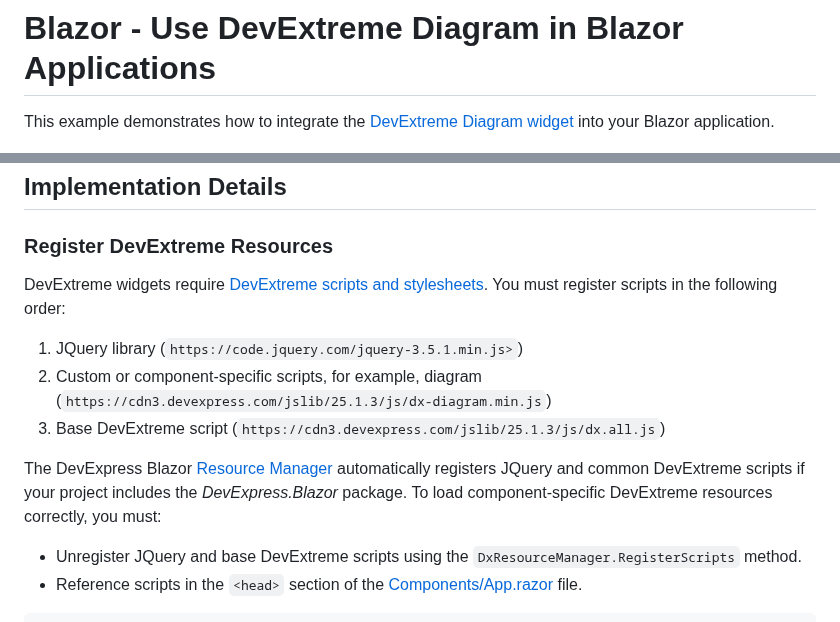
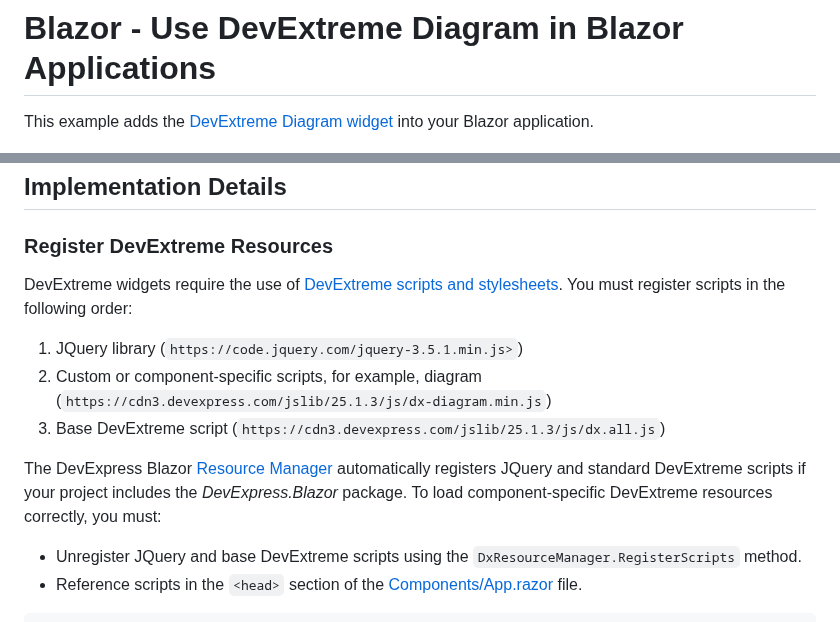
Before and after one commit to DevExpress-Examples/diagram-how-to-integrate-the-widget-into-blazor-applications, a Markdown page: Readme.md, 2 parts joined by grey strips. GitHub-like rendering.

Commit message:
Changes after review

```diff
--- a/Readme.md
+++ b/Readme.md
@@ -1,6 +1,6 @@
 # Blazor - Use DevExtreme Diagram in Blazor Applications
 
-This example demonstrates how to integrate the [DevExtreme Diagram widget](https://js.devexpress.com/jQuery/Demos/WidgetsGallery/Demo/Diagram/Overview/MaterialBlueLight/) into your Blazor application.
+This example adds the [DevExtreme Diagram widget](https://js.devexpress.com/jQuery/Demos/WidgetsGallery/Demo/Diagram/Overview/MaterialBlueLight/) into your Blazor application.
 
 ![Diagram in DevExpress Blazor App](Diagram.png)
 
@@ -8,13 +8,13 @@ This example demonstrates how to integrate the [DevExtreme Diagram widget](https
 
 ### Register DevExtreme Resources
 
-DevExtreme widgets require [DevExtreme scripts and stylesheets](https://js.devexpress.com/jQuery/Documentation/Guide/jQuery_Components/Add_DevExtreme_to_a_jQuery_Application/). You must register scripts in the following order:
+DevExtreme widgets require the use of [DevExtreme scripts and stylesheets](https://js.devexpress.com/jQuery/Documentation/Guide/jQuery_Components/Add_DevExtreme_to_a_jQuery_Application/). You must register scripts in the following order:
 
 1. JQuery library (`https://code.jquery.com/jquery-3.5.1.min.js>`)
 2. Custom or component-specific scripts, for example, diagram (`https://cdn3.devexpress.com/jslib/25.1.3/js/dx-diagram.min.js`)
 3. Base DevExtreme script (`https://cdn3.devexpress.com/jslib/25.1.3/js/dx.all.js`)
 
-The DevExpress Blazor [Resource Manager](https://docs.devexpress.com/Blazor/DevExpress.Blazor.DxResourceManager) automatically registers JQuery and common DevExtreme scripts if your project includes the *DevExpress.Blazor* package. To load component-specific DevExtreme resources correctly, you must:
+The DevExpress Blazor [Resource Manager](https://docs.devexpress.com/Blazor/DevExpress.Blazor.DxResourceManager) automatically registers JQuery and standard DevExtreme scripts if your project includes the *DevExpress.Blazor* package. To load component-specific DevExtreme resources correctly, you must:
 
 * Unregister JQuery and base DevExtreme scripts using the `DxResourceManager.RegisterScripts` method.
 * Reference scripts in the `<head>` section of the [Components/App.razor](CS/DiagramBlazorApp/Components/App.razor) file.
```
Also changed, not shown: other parts of Readme.md (+0 -1 lines).
